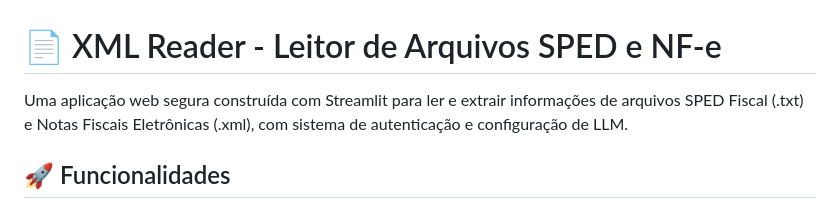
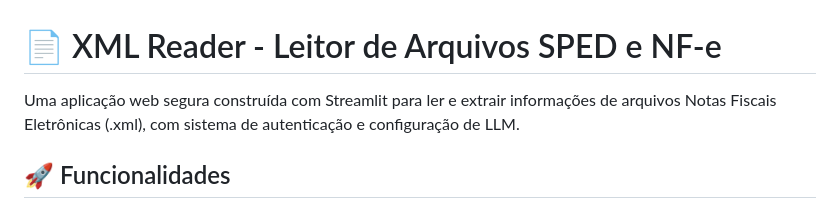
Before and after one commit to marcojr93/xmlreader, a Markdown page: README.md, the part around the change. GitHub-like rendering.

Commit message:
Update README to remove SPED Fiscal reference
Removed mention of SPED Fiscal file reading from the README.

```diff
--- a/README.md
+++ b/README.md
@@ -1,6 +1,6 @@
 # 📄 XML Reader - Leitor de Arquivos SPED e NF-e
 
-Uma aplicação web segura construída com Streamlit para ler e extrair informações de arquivos SPED Fiscal (.txt) e Notas Fiscais Eletrônicas (.xml), com sistema de autenticação e configuração de LLM.
+Uma aplicação web segura construída com Streamlit para ler e extrair informações de arquivos Notas Fiscais Eletrônicas (.xml), com sistema de autenticação e configuração de LLM.
 
 ## 🚀 Funcionalidades
 
```
